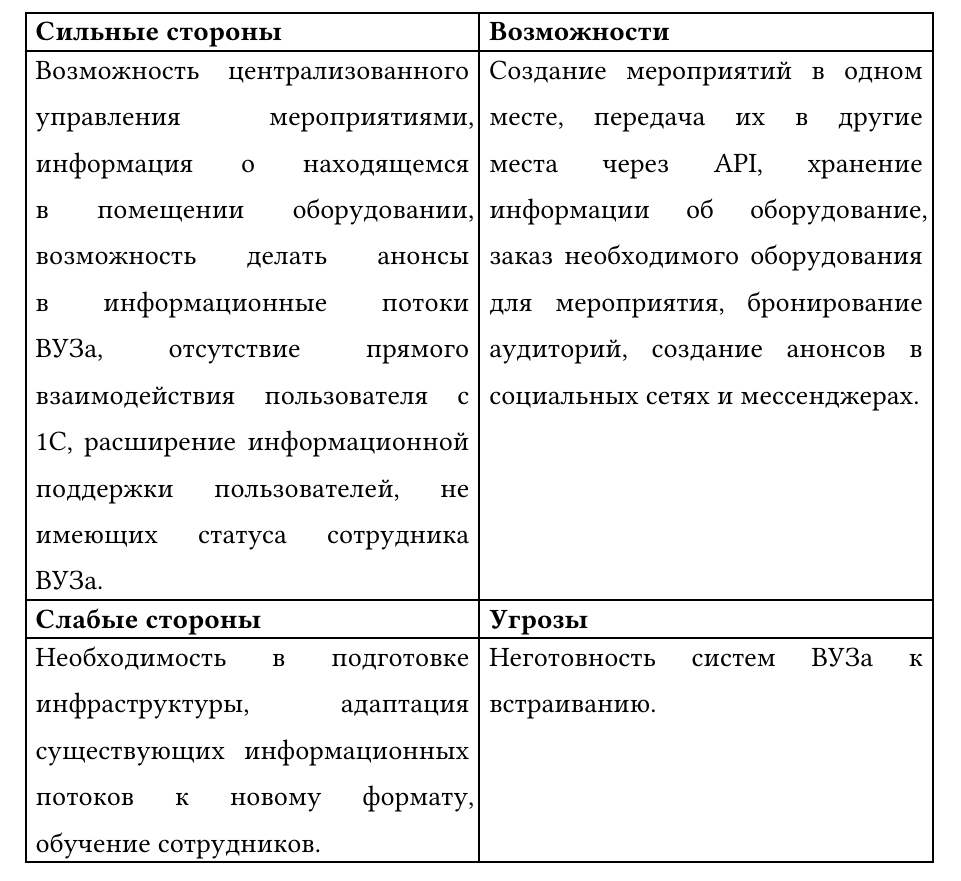
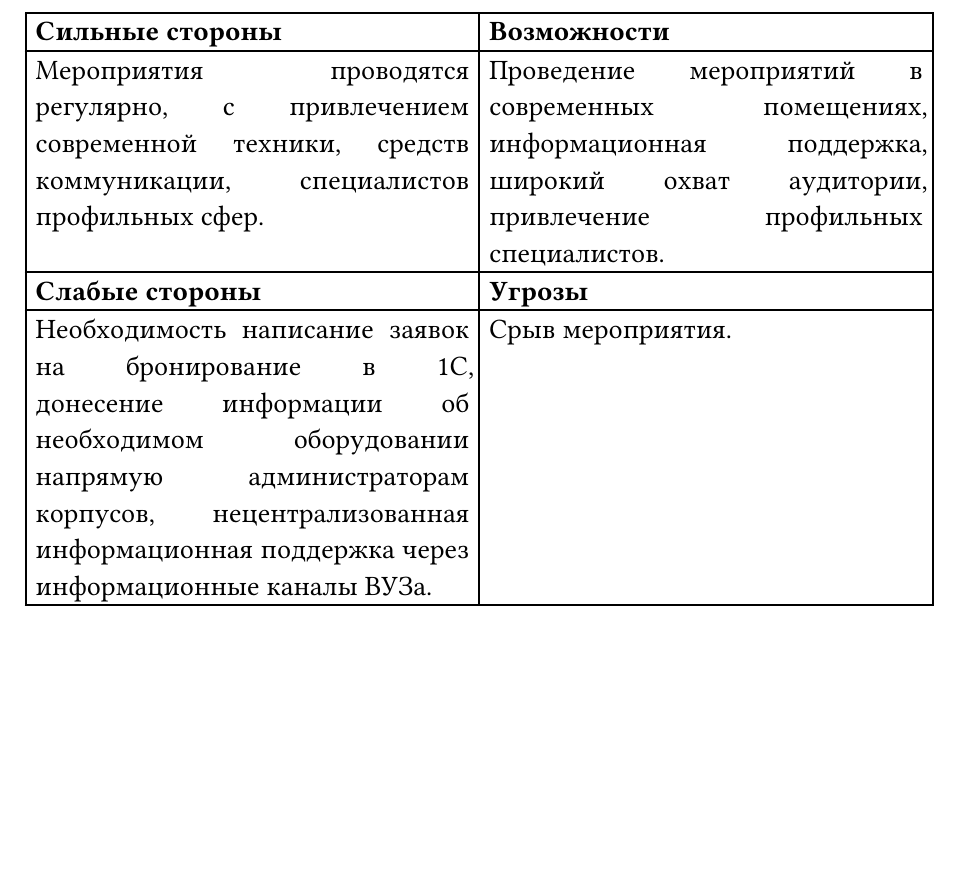
Before and after one commit to Shtskkh/ITManagment, a Typst document (Lab1/lab1.typ): part of page 7 of 9, cut so that both start at the same text, the shorter picture padded with empty space. The pictures show the PDF file Lab1/lab1.pdf that the author committed with the source.

Commit message:
lab1 fix swot

```diff
--- a/Lab1/lab1.typ
+++ b/Lab1/lab1.typ
@@ -110,29 +110,25 @@
   columns: (1fr, 1fr),
   table.header[*Сильные стороны*][*Возможности*],
   [
-    Возможность централизованного управления мероприятиями,
-    информация о находящемся в помещении оборудовании,
-    возможность делать анонсы в информационные потоки
-    ВУЗа, отсутствие прямого взаимодействия пользователя
-    с 1С, расширение информационной поддержки пользователей,
-    не имеющих статуса сотрудника ВУЗа.
+    Мероприятия проводятся регулярно, с привлечением
+    современной техники, средств коммуникации,
+    специалистов профильных сфер.
   ],
   [
-    Создание мероприятий в одном месте,
-    передача их в другие места через API,
-    хранение информации об оборудование,
-    заказ необходимого оборудования для мероприятия,
-    бронирование аудиторий,
-    создание анонсов в социальных сетях и мессенджерах.
+    Проведение мероприятий в современных помещениях,
+    информационная поддержка, широкий охват аудитории,
+    привлечение профильных специалистов.
   ],
   table.header[*Слабые стороны*][*Угрозы*],
   [
-    Необходимость в подготовке инфраструктуры,
-    адаптация существующих информационных
-    потоков к новому формату, обучение сотрудников.
+    Необходимость написание заявок на бронирование в 1С,
+    донесение информации об необходимом оборудовании
+    напрямую администраторам корпусов,
+    нецентрализованная информационная поддержка
+    через информационные каналы ВУЗа.
   ],
   [
-    Неготовность систем ВУЗа к встраиванию.
+    Срыв мероприятия.
   ]
 )
 
```
Also changed, not shown: Lab1/lab1.pdf, Lab1/lab1.typ (2 more changed lines).
